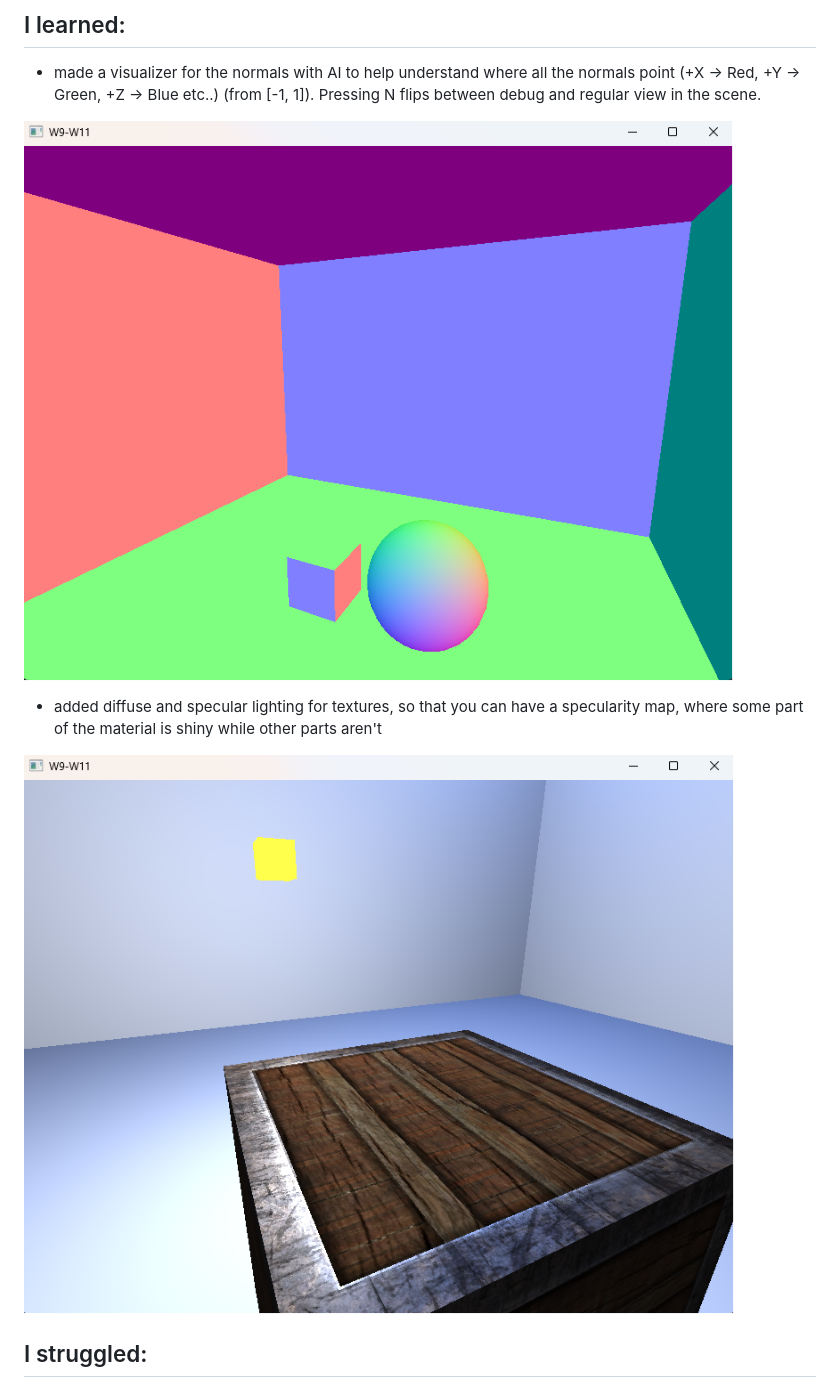
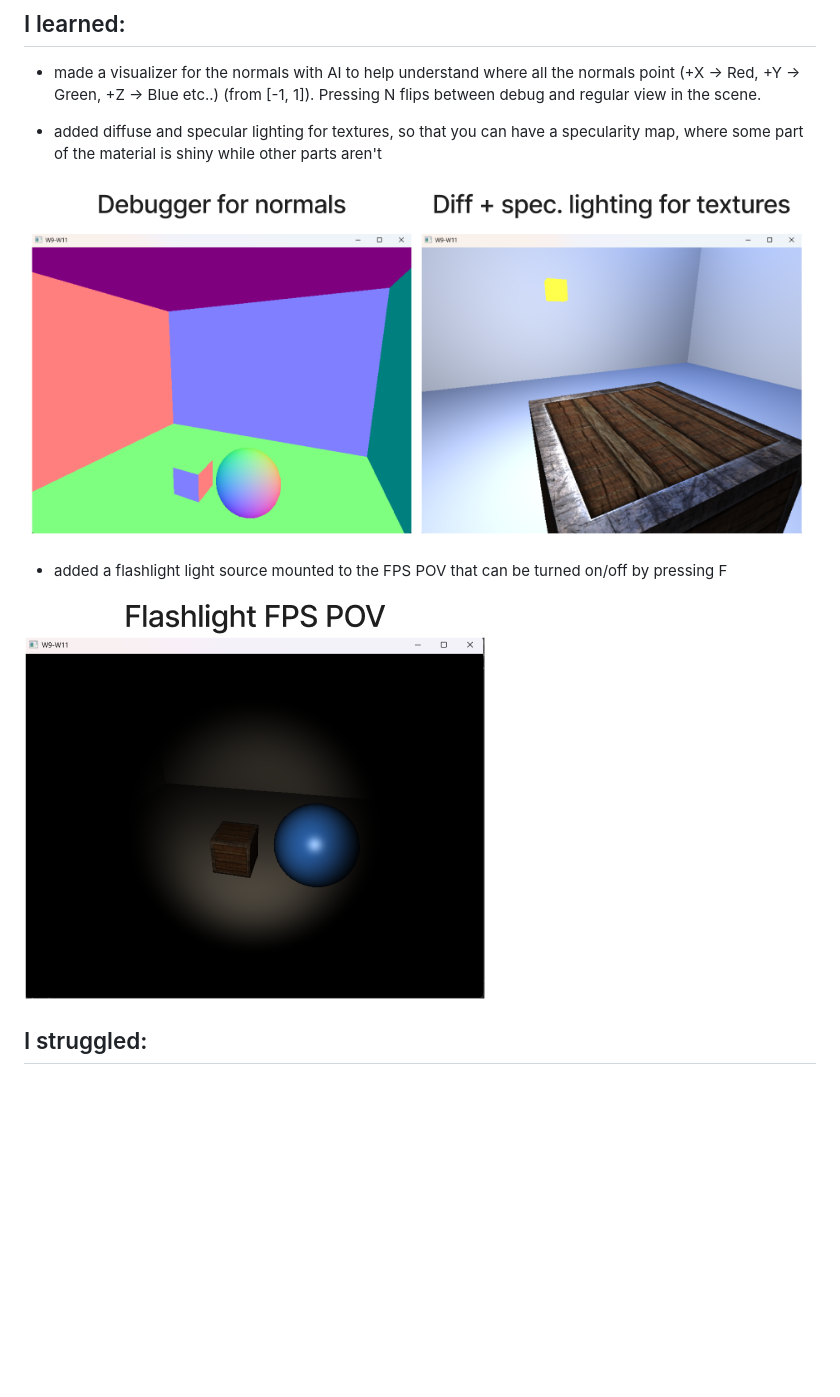
Before and after one commit to WainoVanska/The_Observatory, a Markdown page: learning_log/week08.md, the part around the change. GitHub-like rendering; pictures changed too: learning_log_images/flashlight_test_2.png (added), learning_log_images/week_8_stuff.png (added); blank space fills up the shorter version.

Commit message:
learning log update

```diff
--- a/learning_log/week08.md
+++ b/learning_log/week08.md
@@ -4,11 +4,13 @@
 
 - made a visualizer for the normals with AI to help understand where all the normals point (+X -> Red, +Y -> Green, +Z -> Blue etc..) (from [-1, 1]). Pressing N flips between debug and regular view in the scene.
 
-![Poster experiment](../learning_log_images/debug_visualizer_normals.png)
-
 - added diffuse and specular lighting for textures, so that you can have a specularity map, where some part of the material is shiny while other parts aren't
 
-![Poster experiment](../learning_log_images/texture_lighting_specular.png)
+![Poster experiment](../learning_log_images/week_8_stuff.png)
+
+- added a flashlight light source mounted to the FPS POV that can be turned on/off by pressing F
+
+![Poster experiment](../learning_log_images/flashlight_test_2.png)
 
 
 ## I struggled:
```
Also changed, not shown: learning_log_images/flashlight_test.png (added).
